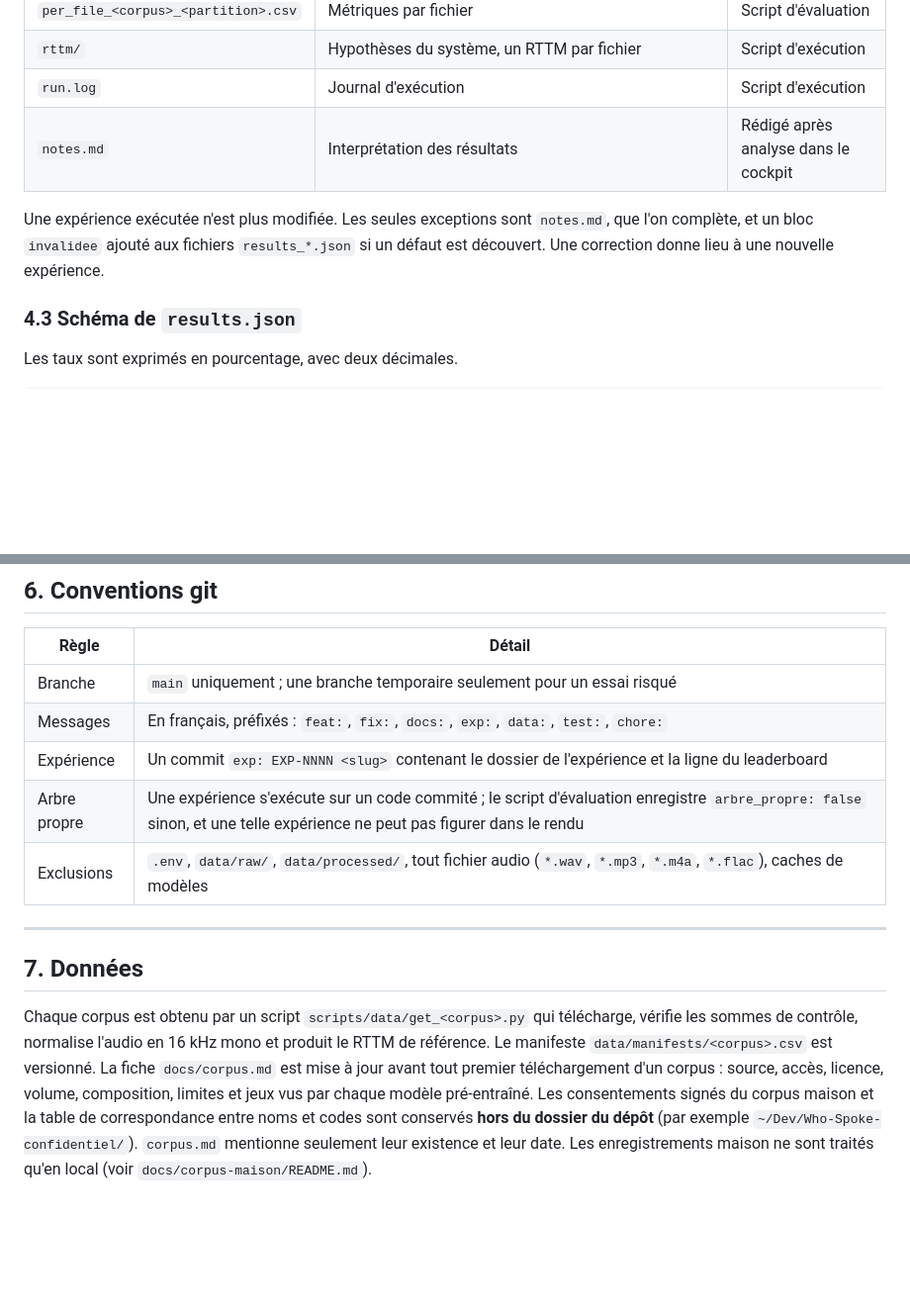
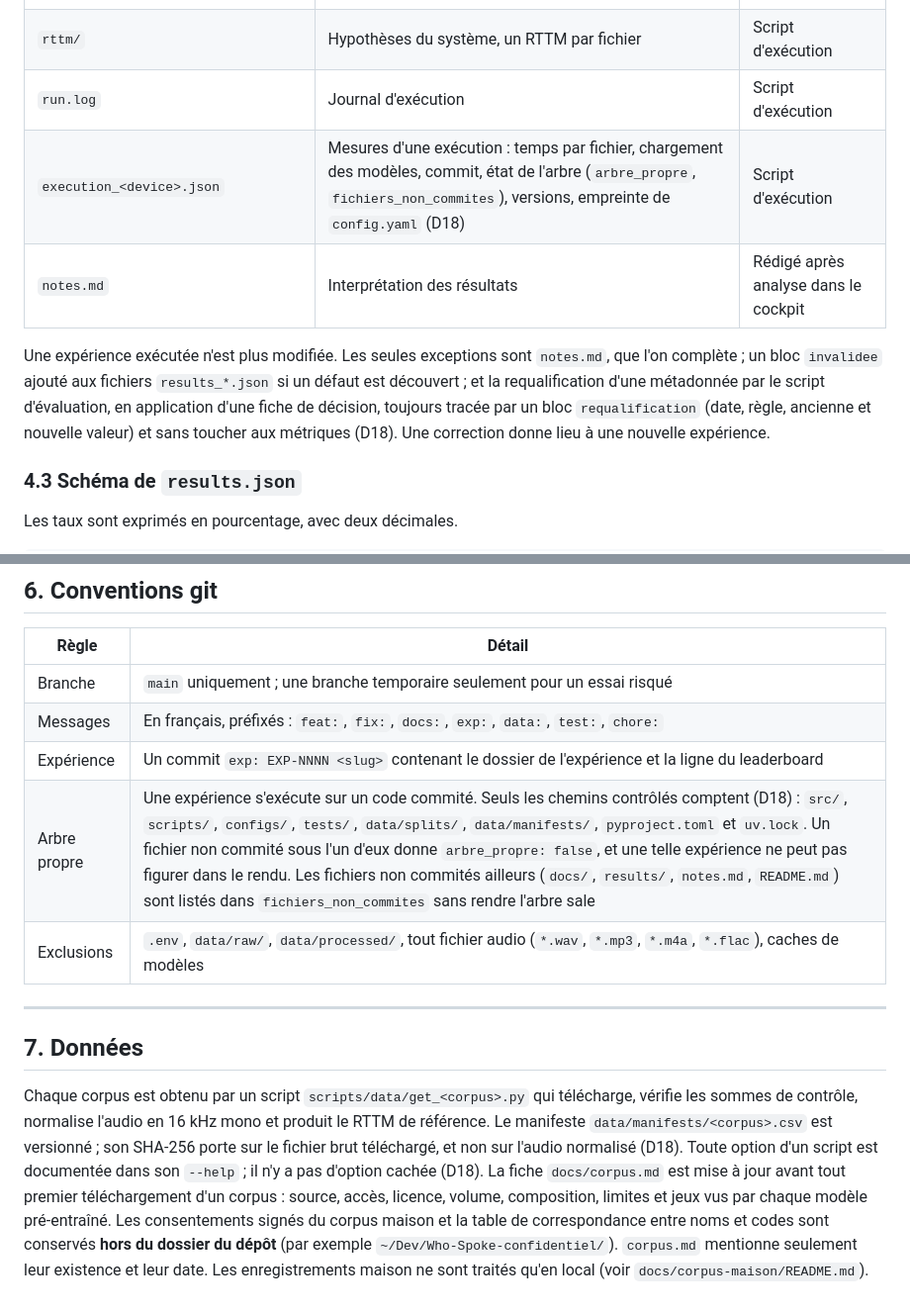
Before and after one commit to PaulSKU/Who-Spoke, a Markdown page: docs/methode.md, 2 parts joined by grey strips. Shown at 99% size. GitHub-like rendering; blank space fills up the shorter version.

```diff
--- a/docs/methode.md
+++ b/docs/methode.md
@@ -105,9 +105,10 @@ Date : AAAA-MM-JJ
 | `per_file_<corpus>_<partition>.csv` | Métriques par fichier | Script d'évaluation |
 | `rttm/` | Hypothèses du système, un RTTM par fichier | Script d'exécution |
 | `run.log` | Journal d'exécution | Script d'exécution |
+| `execution_<device>.json` | Mesures d'une exécution : temps par fichier, chargement des modèles, commit, état de l'arbre (`arbre_propre`, `fichiers_non_commites`), versions, empreinte de `config.yaml` (D18) | Script d'exécution |
 | `notes.md` | Interprétation des résultats | Rédigé après analyse dans le cockpit |
 
-Une expérience exécutée n'est plus modifiée. Les seules exceptions sont `notes.md`, que l'on complète, et un bloc `invalidee` ajouté aux fichiers `results_*.json` si un défaut est découvert. Une correction donne lieu à une nouvelle expérience.
+Une expérience exécutée n'est plus modifiée. Les seules exceptions sont `notes.md`, que l'on complète ; un bloc `invalidee` ajouté aux fichiers `results_*.json` si un défaut est découvert ; et la requalification d'une métadonnée par le script d'évaluation, en application d'une fiche de décision, toujours tracée par un bloc `requalification` (date, règle, ancienne et nouvelle valeur) et sans toucher aux métriques (D18). Une correction donne lieu à une nouvelle expérience.
 
 ### 4.3 Schéma de `results.json`
 
@@ -195,11 +196,11 @@ Les documents écrits par le cockpit dans le dossier local sont commités par Cl
 | Branche | `main` uniquement ; une branche temporaire seulement pour un essai risqué |
 | Messages | En français, préfixés : `feat:`, `fix:`, `docs:`, `exp:`, `data:`, `test:`, `chore:` |
 | Expérience | Un commit `exp: EXP-NNNN <slug>` contenant le dossier de l'expérience et la ligne du leaderboard |
-| Arbre propre | Une expérience s'exécute sur un code commité ; le script d'évaluation enregistre `arbre_propre: false` sinon, et une telle expérience ne peut pas figurer dans le rendu |
+| Arbre propre | Une expérience s'exécute sur un code commité. Seuls les chemins contrôlés comptent (D18) : `src/`, `scripts/`, `configs/`, `tests/`, `data/splits/`, `data/manifests/`, `pyproject.toml` et `uv.lock`. Un fichier non commité sous l'un d'eux donne `arbre_propre: false`, et une telle expérience ne peut pas figurer dans le rendu. Les fichiers non commités ailleurs (`docs/`, `results/`, `notes.md`, `README.md`) sont listés dans `fichiers_non_commites` sans rendre l'arbre sale |
 | Exclusions | `.env`, `data/raw/`, `data/processed/`, tout fichier audio (`*.wav`, `*.mp3`, `*.m4a`, `*.flac`), caches de modèles |
 
 ---
 
 ## 7. Données
 
-Chaque corpus est obtenu par un script `scripts/data/get_<corpus>.py` qui télécharge, vérifie les sommes de contrôle, normalise l'audio en 16 kHz mono et produit le RTTM de référence. Le manifeste `data/manifests/<corpus>.csv` est versionné. La fiche `docs/corpus.md` est mise à jour avant tout premier téléchargement d'un corpus : source, accès, licence, volume, composition, limites et jeux vus par chaque modèle pré-entraîné. Les consentements signés du corpus maison et la table de correspondance entre noms et codes sont conservés **hors du dossier du dépôt** (par exemple `~/Dev/Who-Spoke-confidentiel/`). `corpus.md` mentionne seulement leur existence et leur date. Les enregistrements maison ne sont traités qu'en local (voir `docs/corpus-maison/README.md`).
+Chaque corpus est obtenu par un script `scripts/data/get_<corpus>.py` qui télécharge, vérifie les sommes de contrôle, normalise l'audio en 16 kHz mono et produit le RTTM de référence. Le manifeste `data/manifests/<corpus>.csv` est versionné ; son SHA-256 porte sur le fichier brut téléchargé, et non sur l'audio normalisé (D18). Toute option d'un script est documentée dans son `--help` ; il n'y a pas d'option cachée (D18). La fiche `docs/corpus.md` est mise à jour avant tout premier téléchargement d'un corpus : source, accès, licence, volume, composition, limites et jeux vus par chaque modèle pré-entraîné. Les consentements signés du corpus maison et la table de correspondance entre noms et codes sont conservés **hors du dossier du dépôt** (par exemple `~/Dev/Who-Spoke-confidentiel/`). `corpus.md` mentionne seulement leur existence et leur date. Les enregistrements maison ne sont traités qu'en local (voir `docs/corpus-maison/README.md`).
```
Also changed, not shown: docs/protocole-eval.md (+4 -4 lines).
